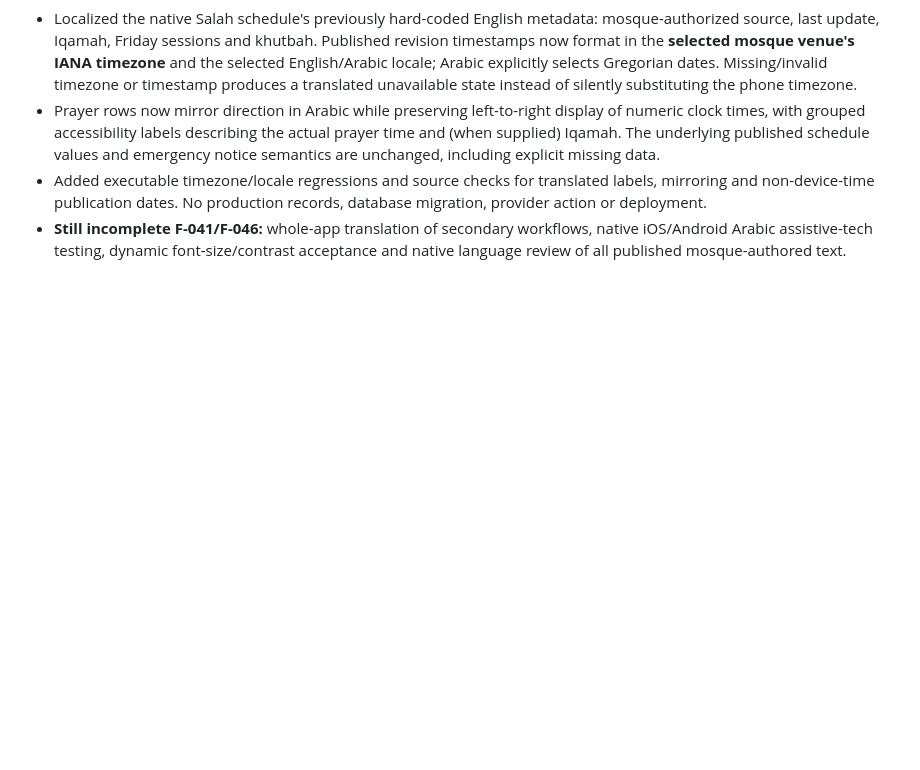
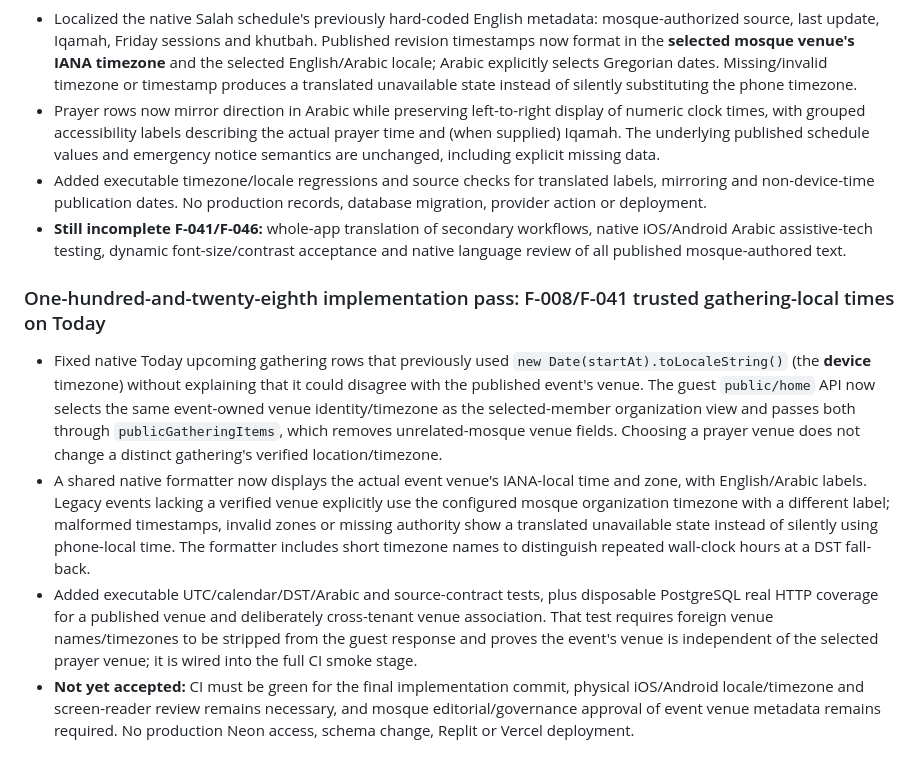
Before and after one commit to AnasAbuJamal/masjid-community, a Markdown page: IMPLEMENTATION_STATUS.md, the part around the change. Drawn GitHub-style; blank space fills up the shorter version.

Commit message:
docs(status): record tenant-safe gathering venue time localization and CI gates

```diff
--- a/IMPLEMENTATION_STATUS.md
+++ b/IMPLEMENTATION_STATUS.md
@@ -882,3 +882,10 @@ No feature is considered production-complete until it meets the privacy, accurac
 - Prayer rows now mirror direction in Arabic while preserving left-to-right display of numeric clock times, with grouped accessibility labels describing the actual prayer time and (when supplied) Iqamah. The underlying published schedule values and emergency notice semantics are unchanged, including explicit missing data.
 - Added executable timezone/locale regressions and source checks for translated labels, mirroring and non-device-time publication dates. No production records, database migration, provider action or deployment.
 - **Still incomplete F-041/F-046:** whole-app translation of secondary workflows, native iOS/Android Arabic assistive-tech testing, dynamic font-size/contrast acceptance and native language review of all published mosque-authored text.
+
+
+### One-hundred-and-twenty-eighth implementation pass: F-008/F-041 trusted gathering-local times on Today
+- Fixed native Today upcoming gathering rows that previously used `new Date(startAt).toLocaleString()` (the **device** timezone) without explaining that it could disagree with the published event's venue. The guest `public/home` API now selects the same event-owned venue identity/timezone as the selected-member organization view and passes both through `publicGatheringItems`, which removes unrelated-mosque venue fields. Choosing a prayer venue does not change a distinct gathering's verified location/timezone.
+- A shared native formatter now displays the actual event venue's IANA-local time and zone, with English/Arabic labels. Legacy events lacking a verified venue explicitly use the configured mosque organization timezone with a different label; malformed timestamps, invalid zones or missing authority show a translated unavailable state instead of silently using phone-local time. The formatter includes short timezone names to distinguish repeated wall-clock hours at a DST fall-back.
+- Added executable UTC/calendar/DST/Arabic and source-contract tests, plus disposable PostgreSQL real HTTP coverage for a published venue and deliberately cross-tenant venue association. That test requires foreign venue names/timezones to be stripped from the guest response and proves the event's venue is independent of the selected prayer venue; it is wired into the full CI smoke stage.
+- **Not yet accepted:** CI must be green for the final implementation commit, physical iOS/Android locale/timezone and screen-reader review remains necessary, and mosque editorial/governance approval of event venue metadata remains required. No production Neon access, schema change, Replit or Vercel deployment.
```
